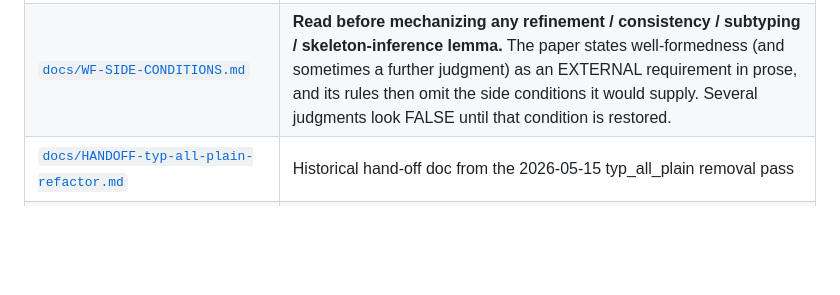
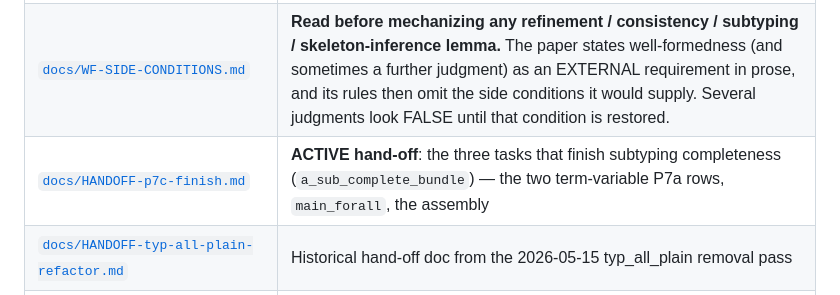
Before and after one commit to jiangsy/fresco-mechanization, a Markdown page: CLAUDE.md, the part around the change. Drawn GitHub-style; blank space fills up the shorter version.

```diff
--- a/CLAUDE.md
+++ b/CLAUDE.md
@@ -107,6 +107,7 @@ point to the same content.
 | [`scripts/sync_paper_refs.py`](scripts/sync_paper_refs.py) | Sync paper Lemma / Theorem numbers from `paper/frost.aux` into .v comments and the auto-managed reference-link block in `PROGRESS.md`. Run via `make sync-paper-refs` or `make sync-paper-refs-md`. |
 | [`docs/PAPER-GAPS.md`](docs/PAPER-GAPS.md) | Canonical registry of everything the paper's authors should see (gaps, prose-completions, refuted statements) |
 | [`docs/WF-SIDE-CONDITIONS.md`](docs/WF-SIDE-CONDITIONS.md) | **Read before mechanizing any refinement / consistency / subtyping / skeleton-inference lemma.** The paper states well-formedness (and sometimes a further judgment) as an EXTERNAL requirement in prose, and its rules then omit the side conditions it would supply. Several judgments look FALSE until that condition is restored. |
+| [`docs/HANDOFF-p7c-finish.md`](docs/HANDOFF-p7c-finish.md) | **ACTIVE hand-off**: the three tasks that finish subtyping completeness (`a_sub_complete_bundle`) — the two term-variable P7a rows, `main_forall`, the assembly |
 | [`docs/HANDOFF-typ-all-plain-refactor.md`](docs/HANDOFF-typ-all-plain-refactor.md) | Historical hand-off doc from the 2026-05-15 typ_all_plain removal pass |
 | [`../paper/sections/`](../paper/sections/) | Authoritative paper source (mechanize against `declarative.tex`, `syntax-directed.tex`, `algorithmic.tex`, `proofs.tex` only — `*-old.tex` and `*-quantifier-rows.tex` are abandoned drafts) |
 
```
Also changed, not shown: docs/HANDOFF-p7c-finish.md (added, +235 -0 lines).
